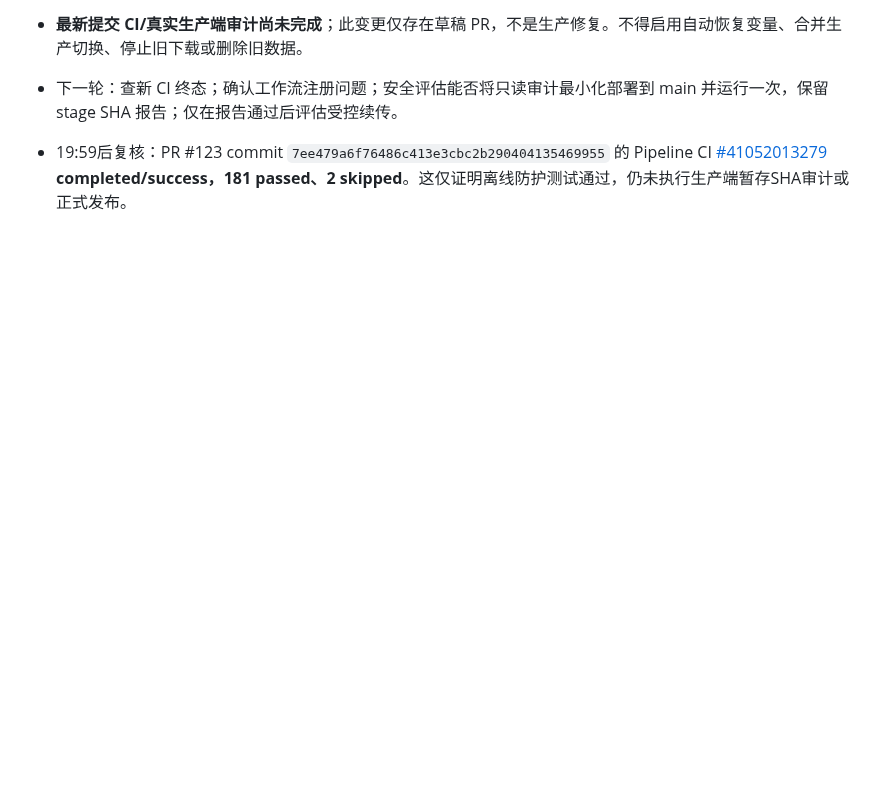
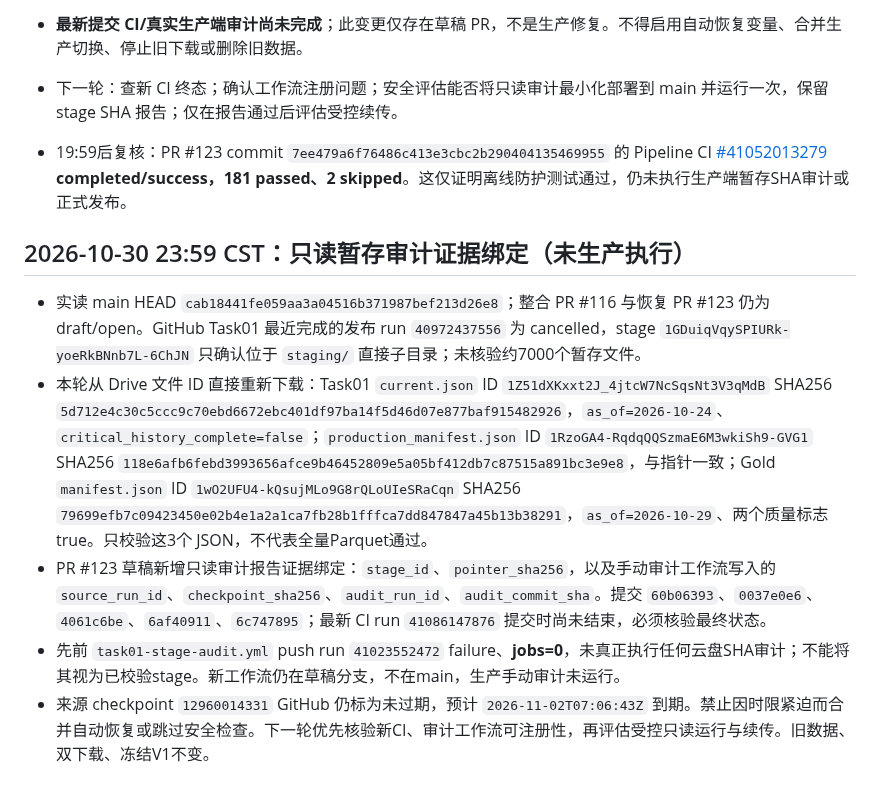
Before and after one commit to magangwwd/ashare-research-infra, a Markdown page: docs/mainboard-baseline-audit-20261028.md, the part around the change. Rendered like a GitHub page; blank space fills up the shorter version.

Commit message:
docs(mainboard): record verified dual manifests and stage audit provenance commits

```diff
--- a/docs/mainboard-baseline-audit-20261028.md
+++ b/docs/mainboard-baseline-audit-20261028.md
@@ -189,3 +189,12 @@
 - 下一轮：查新 CI 终态；确认工作流注册问题；安全评估能否将只读审计最小化部署到 main 并运行一次，保留 stage SHA 报告；仅在报告通过后评估受控续传。
 
 - 19:59后复核：PR #123 commit `7ee479a6f76486c413e3cbc2b290404135469955` 的 Pipeline CI [#41052013279](https://github.com/magangwwd/ashare-research-infra/actions/runs/41052013279) **completed/success，181 passed、2 skipped**。这仅证明离线防护测试通过，仍未执行生产端暂存SHA审计或正式发布。
+
+
+## 2026-10-30 23:59 CST：只读暂存审计证据绑定（未生产执行）
+
+- 实读 main HEAD `cab18441fe059aa3a04516b371987bef213d26e8`；整合 PR #116 与恢复 PR #123 仍为 draft/open。GitHub Task01 最近完成的发布 run `40972437556` 为 cancelled，stage `1GDuiqVqySPIURk-yoeRkBNnb7L-6ChJN` 只确认位于 `staging/` 直接子目录；未核验约7000个暂存文件。
+- 本轮从 Drive 文件 ID 直接重新下载：Task01 `current.json` ID `1Z51dXKxxt2J_4jtcW7NcSqsNt3V3qMdB` SHA256 `5d712e4c30c5ccc9c70ebd6672ebc401df97ba14f5d46d07e877baf915482926`，`as_of=2026-10-24`、`critical_history_complete=false`；`production_manifest.json` ID `1RzoGA4-RqdqQQSzmaE6M3wkiSh9-GVG1` SHA256 `118e6afb6febd3993656afce9b46452809e5a05bf412db7c87515a891bc3e9e8`，与指针一致；Gold `manifest.json` ID `1wO2UFU4-kQsujMLo9G8rQLoUIeSRaCqn` SHA256 `79699efb7c09423450e02b4e1a2a1ca7fb28b1fffca7dd847847a45b13b38291`，`as_of=2026-10-29`、两个质量标志true。只校验这3个 JSON，不代表全量Parquet通过。
+- PR #123 草稿新增只读审计报告证据绑定：`stage_id`、`pointer_sha256`，以及手动审计工作流写入的 `source_run_id`、`checkpoint_sha256`、`audit_run_id`、`audit_commit_sha`。提交 `60b06393`、`0037e0e6`、`4061c6be`、`6af40911`、`6c747895`；最新 CI run `41086147876` 提交时尚未结束，必须核验最终状态。
+- 先前 `task01-stage-audit.yml` push run `41023552472` failure、**jobs=0**，未真正执行任何云盘SHA审计；不能将其视为已校验stage。新工作流仍在草稿分支，不在main，生产手动审计未运行。
+- 来源 checkpoint `12960014331` GitHub 仍标为未过期，预计 `2026-11-02T07:06:43Z` 到期。禁止因时限紧迫而合并自动恢复或跳过安全检查。下一轮优先核验新CI、审计工作流可注册性，再评估受控只读运行与续传。旧数据、双下载、冻结V1不变。
```
